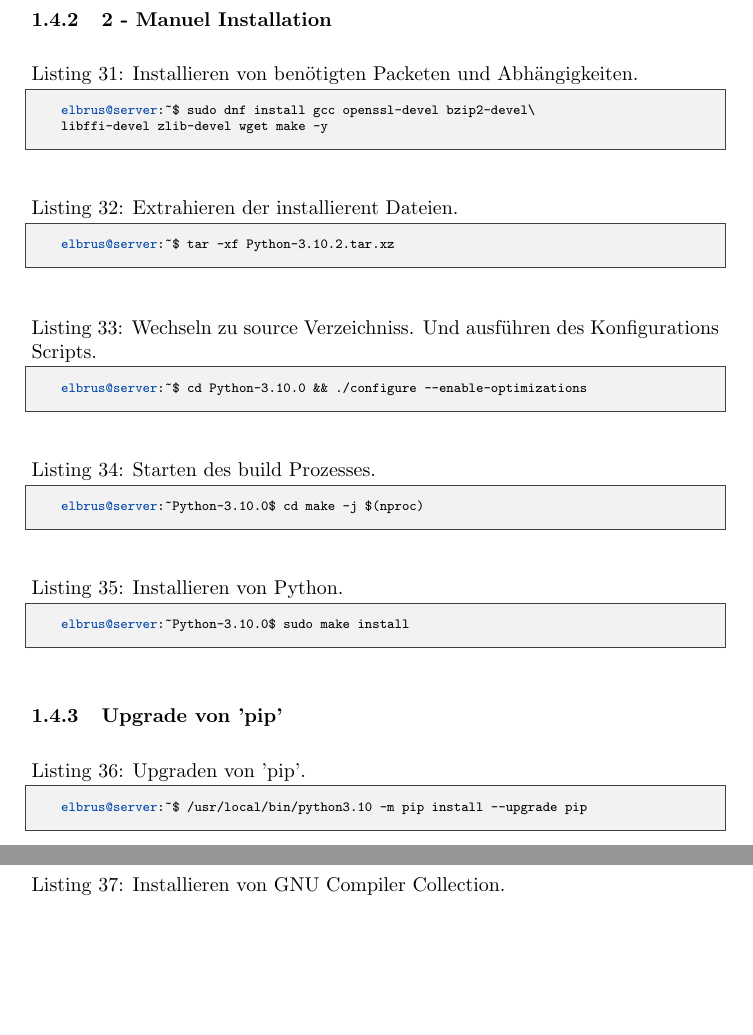
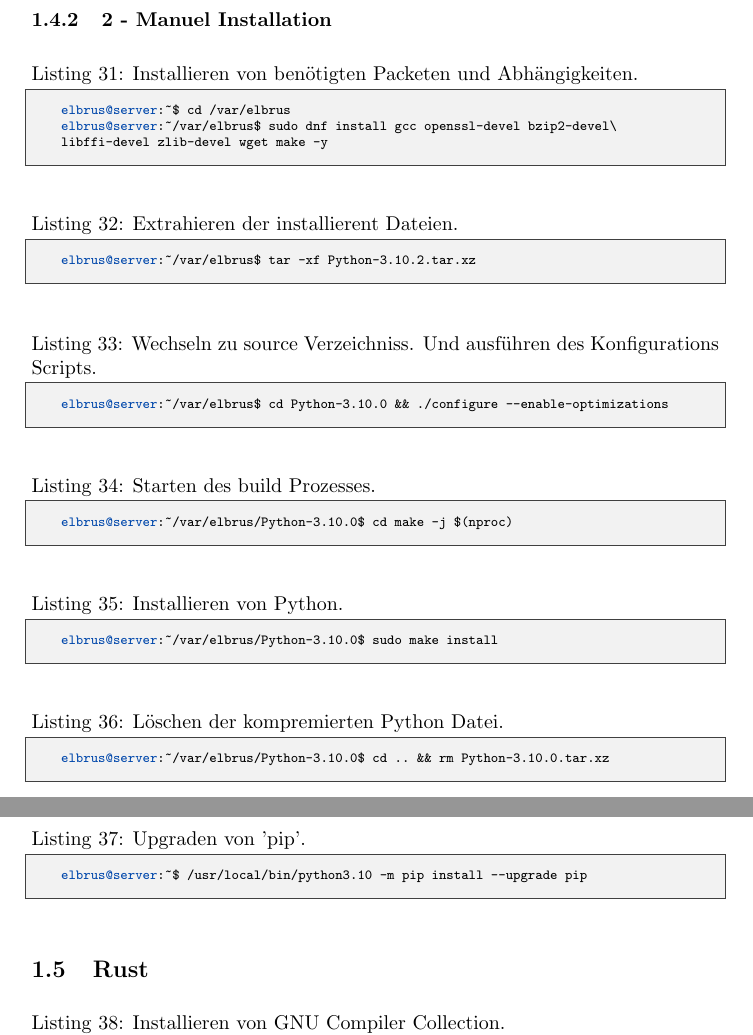
Before and after one commit to Elbrus-Analytics/deployment-guide, a LaTeX document (document.tex): two parts of pages 8 and 9 of 29, joined at a grey line, cut so that both start at the same text, the shorter picture padded with empty space. Compiled offline with pdfLaTeX.

Commit message:
minor changes

```diff
--- a/document.tex
+++ b/document.tex
@@ -228,25 +228,31 @@
 
 	\subsubsection{2 - Manuel Installation}
 	\begin{lstlisting}[caption={Installieren von benötigten Packeten und Abhängigkeiten.}]
-		elbrus@server:~$ sudo dnf install gcc openssl-devel bzip2-devel\
+		elbrus@server:~$ cd /var/elbrus
+		elbrus@server:~/var/elbrus$ sudo dnf install gcc openssl-devel bzip2-devel\
 		libffi-devel zlib-devel wget make -y
 	\end{lstlisting}
 
 	\begin{lstlisting}[caption={Extrahieren der installierent Dateien.}]
-		elbrus@server:~$ tar -xf Python-3.10.2.tar.xz
+		elbrus@server:~/var/elbrus$ tar -xf Python-3.10.2.tar.xz
 	\end{lstlisting}
 
 	\begin{lstlisting}[caption={Wechseln zu source Verzeichniss. Und ausführen des Konfigurations Scripts.}]
-		elbrus@server:~$ cd Python-3.10.0 && ./configure --enable-optimizations
+		elbrus@server:~/var/elbrus$ cd Python-3.10.0 && ./configure --enable-optimizations
 	\end{lstlisting}
 
 	\begin{lstlisting}[caption={Starten des build Prozesses.}]
-		elbrus@server:~Python-3.10.0$ cd make -j $(nproc)
+		elbrus@server:~/var/elbrus/Python-3.10.0$ cd make -j $(nproc)
 	\end{lstlisting}
 
 	\begin{lstlisting}[caption={Installieren von Python.}]
-		elbrus@server:~Python-3.10.0$ sudo make install
+		elbrus@server:~/var/elbrus/Python-3.10.0$ sudo make install
 	\end{lstlisting}
+
+	\begin{lstlisting}[caption={Löschen der kompremierten Python Datei.}]
+		elbrus@server:~/var/elbrus/Python-3.10.0$ cd .. && rm Python-3.10.0.tar.xz
+	\end{lstlisting}
+
 
 	\subsubsection{Upgrade von 'pip'}
 	\begin{lstlisting}[caption={Upgraden von 'pip'.}]
```
Also changed, not shown: document.pdf, document.tex (16 more changed lines), 3 other files.
